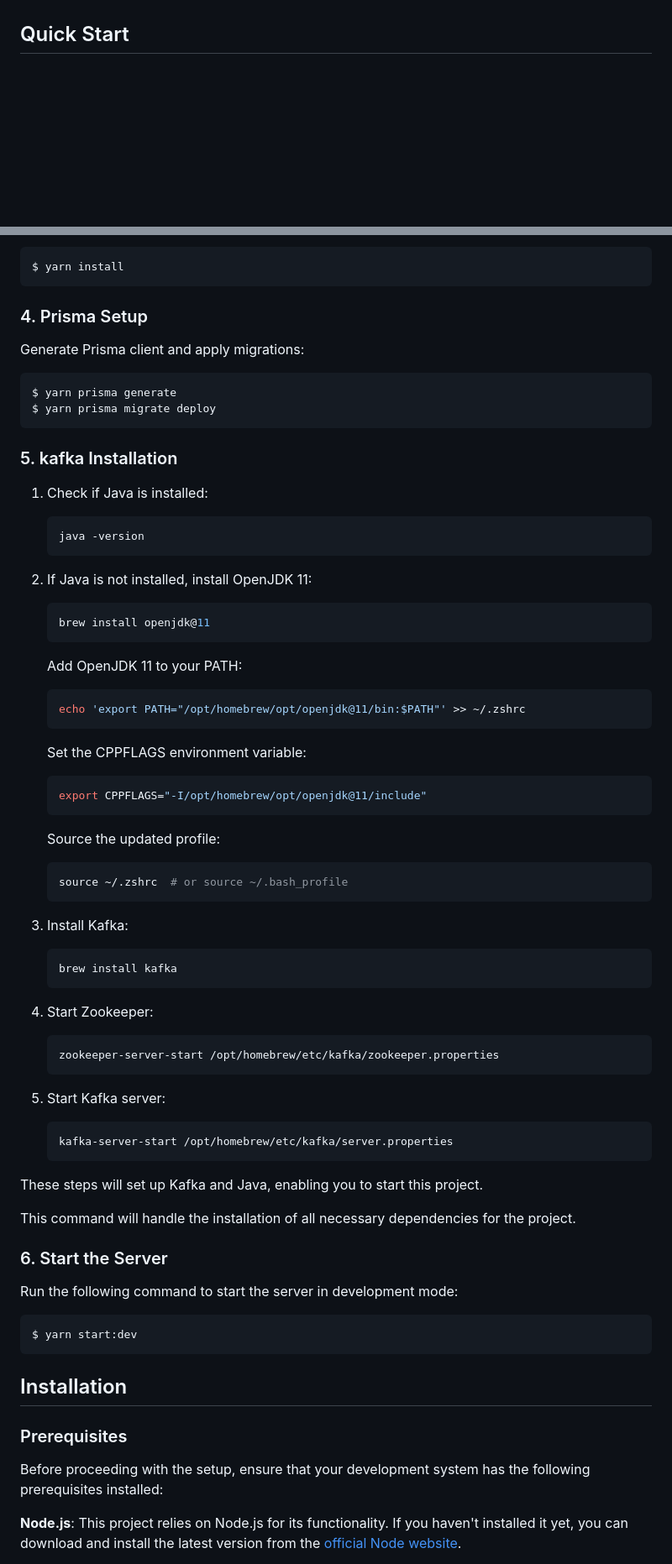
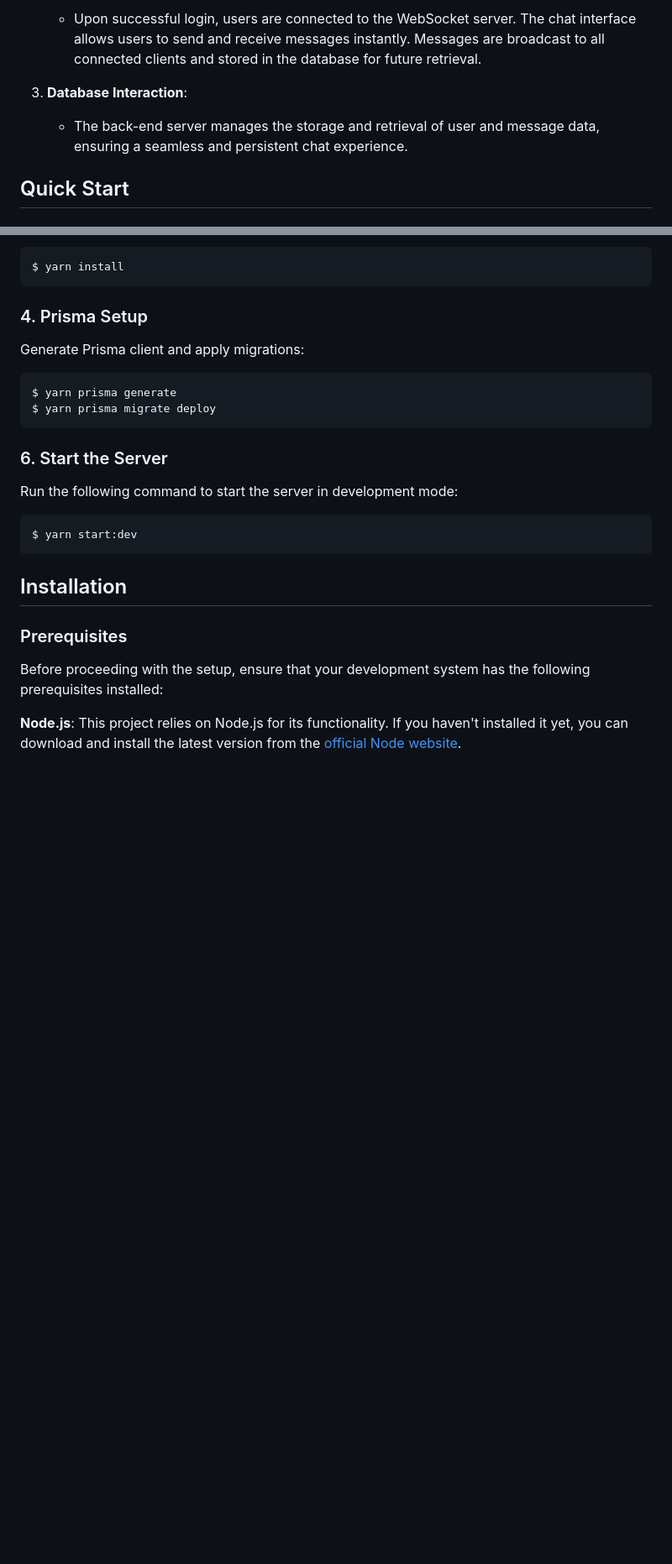
Before and after one commit to faraz455/nestjs-websocket, a Markdown page: README.md, 2 parts joined by grey strips. Shown at 84% size. Drawn GitHub-style; blank space fills up the shorter version.

````diff
--- a/README.md
+++ b/README.md
@@ -100,5 +108,8 @@ The Test Service, which subscribes to the "test" topic, receives these messages
 
-This setup allows you to observe the full flow of producing and consuming messages in Kafka through a simple example. -->
+   - Upon successful login, users are connected to the WebSocket server. The chat interface allows users to send and receive messages instantly. Messages are broadcast to all connected clients and stored in the database for future retrieval.
+
+3. **Database Interaction**:
+   - The back-end server manages the storage and retrieval of user and message data, ensuring a seamless and persistent chat experience.
 
 ## Quick Start
 
@@ -181,59 +192,6 @@ Generate Prisma client and apply migrations:
 $ yarn prisma generate
 $ yarn prisma migrate deploy
 ```
-
-### 5. kafka Installation
-
-1. Check if Java is installed:
-
-   ```bash
-   java -version
-   ```
-
-2. If Java is not installed, install OpenJDK 11:
-
-   ```bash
-   brew install openjdk@11
-   ```
-
-   Add OpenJDK 11 to your PATH:
-
-   ```bash
-   echo 'export PATH="/opt/homebrew/opt/openjdk@11/bin:$PATH"' >> ~/.zshrc
-   ```
-
-   Set the CPPFLAGS environment variable:
-
-   ```bash
-   export CPPFLAGS="-I/opt/homebrew/opt/openjdk@11/include"
-   ```
-
-   Source the updated profile:
-
-   ```bash
-   source ~/.zshrc  # or source ~/.bash_profile
-   ```
-
-3. Install Kafka:
-
-   ```bash
-   brew install kafka
-   ```
-
-4. Start Zookeeper:
-
-   ```bash
-   zookeeper-server-start /opt/homebrew/etc/kafka/zookeeper.properties
-   ```
-
-5. Start Kafka server:
-   ```bash
-   kafka-server-start /opt/homebrew/etc/kafka/server.properties
-   ```
-
-These steps will set up Kafka and Java, enabling you to start this project.
-
-This command will handle the installation of all necessary dependencies for the project.
 
 ### 6. Start the Server
 
````
Also changed, not shown: other parts of README.md (+31 -23 lines).
